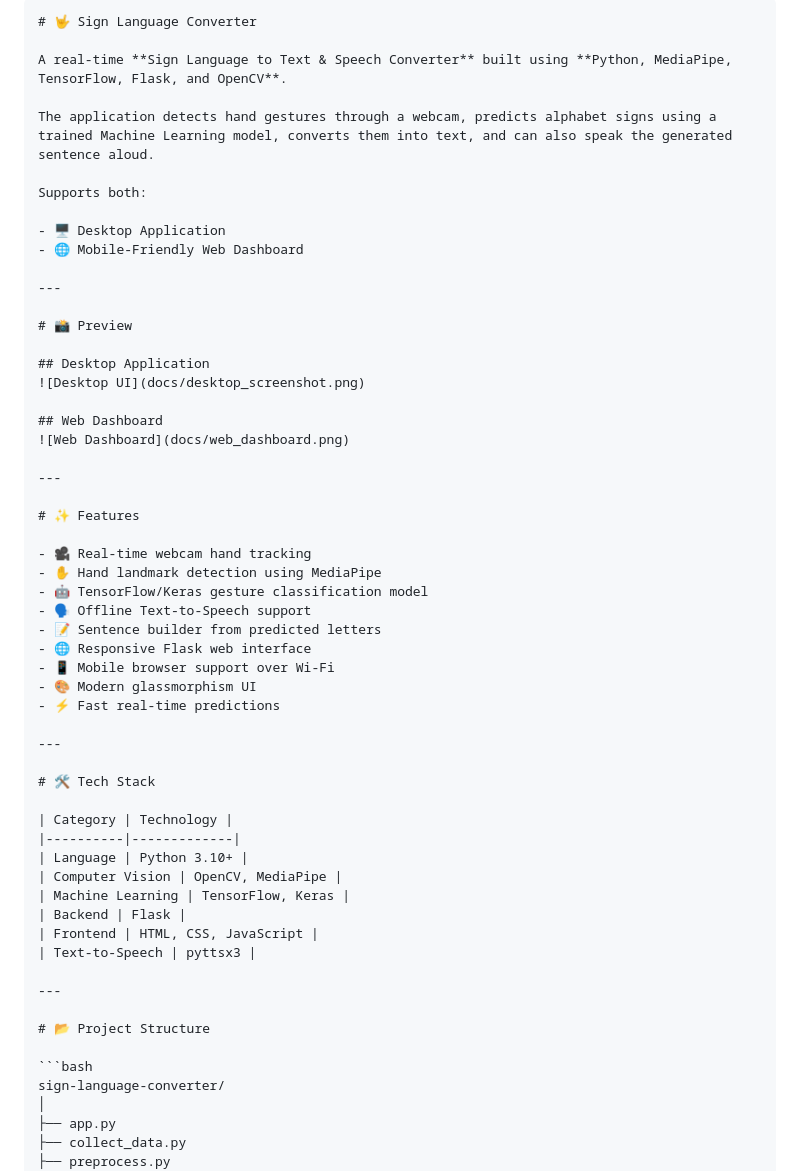
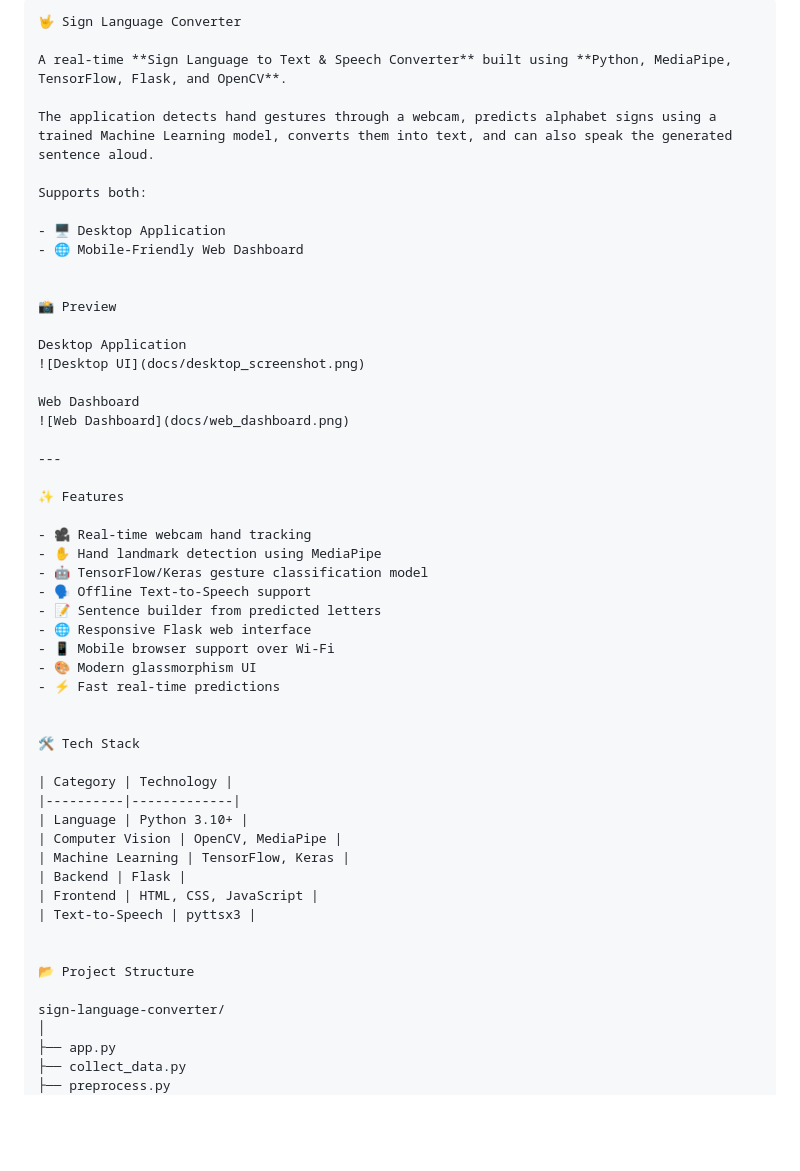
Before and after one commit to HybridAmandeep/sign-language-converter, a Markdown page: README.md, the part around one of its changes. GitHub-like rendering; blank space fills up the shorter version.

`````diff
--- a/README.md
+++ b/README.md
@@ -1,5 +1,5 @@
 ````md
-# 🤟 Sign Language Converter
+🤟 Sign Language Converter
 
 A real-time **Sign Language to Text & Speech Converter** built using **Python, MediaPipe, TensorFlow, Flask, and OpenCV**.
 
@@ -10,19 +10,18 @@ Supports both:
 - 🖥️ Desktop Application
 - 🌐 Mobile-Friendly Web Dashboard
 
----
 
-# 📸 Preview
+📸 Preview
 
-## Desktop Application
+Desktop Application
 ![Desktop UI](docs/desktop_screenshot.png)
 
-## Web Dashboard
+Web Dashboard
 ![Web Dashboard](docs/web_dashboard.png)
 
 ---
 
-# ✨ Features
+✨ Features
 
 - 🎥 Real-time webcam hand tracking
 - ✋ Hand landmark detection using MediaPipe
@@ -34,9 +33,8 @@ Supports both:
 - 🎨 Modern glassmorphism UI
 - ⚡ Fast real-time predictions
 
----
 
-# 🛠️ Tech Stack
+🛠️ Tech Stack
 
 | Category | Technology |
 |----------|-------------|
@@ -47,11 +45,9 @@ Supports both:
 | Frontend | HTML, CSS, JavaScript |
 | Text-to-Speech | pyttsx3 |
 
----
 
-# 📂 Project Structure
+📂 Project Structure
 
-```bash
 sign-language-converter/
 │
 ├── app.py
`````
Also changed, not shown: other parts of README.md (+3 -5 lines).
